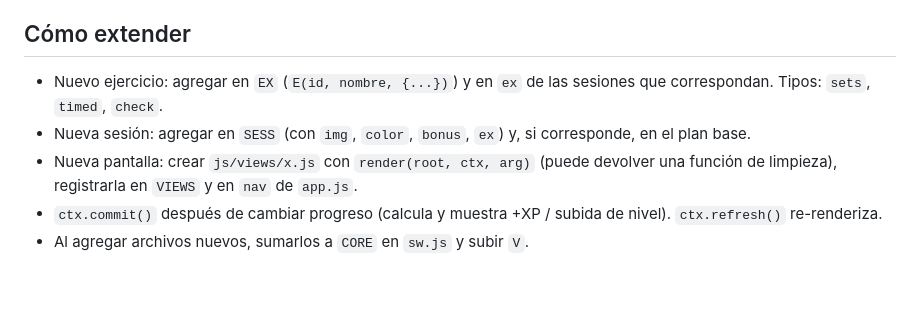
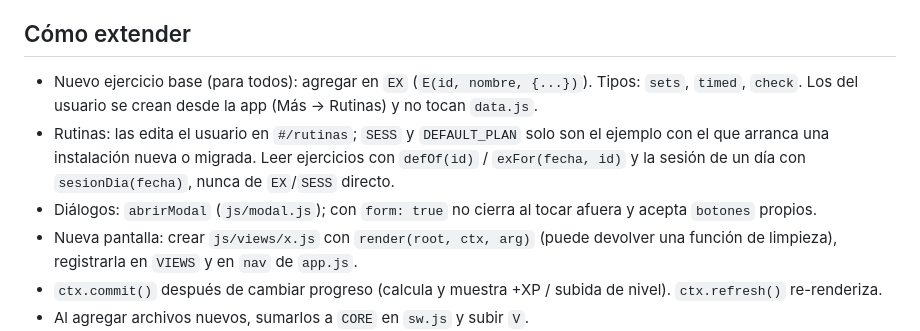
Before and after one commit to Redmouse7112/arise, a Markdown page: DESARROLLO.md, the part around one of its changes. Rendered like a GitHub page; blank space fills up the shorter version.

```diff
--- a/DESARROLLO.md
+++ b/DESARROLLO.md
@@ -54,8 +59,9 @@ img/                  WebP optimizados (sec-* emblemas, mus-* músculos)
 - **Sin penalizaciones.** Descansar suma XP. El usuario tiende a comer poco: la alerta de proteína baja (V2) debe ser amable.
 
 ## Cómo extender
-- Nuevo ejercicio: agregar en `EX` (`E(id, nombre, {...})`) y en `ex` de las sesiones que correspondan. Tipos: `sets`, `timed`, `check`.
-- Nueva sesión: agregar en `SESS` (con `img`, `color`, `bonus`, `ex`) y, si corresponde, en el plan base.
+- Nuevo ejercicio base (para todos): agregar en `EX` (`E(id, nombre, {...})`). Tipos: `sets`, `timed`, `check`. Los del usuario se crean desde la app (Más → Rutinas) y no tocan `data.js`.
+- Rutinas: las edita el usuario en `#/rutinas`; `SESS` y `DEFAULT_PLAN` solo son el ejemplo con el que arranca una instalación nueva o migrada. Leer ejercicios con `defOf(id)` / `exFor(fecha, id)` y la sesión de un día con `sesionDia(fecha)`, nunca de `EX`/`SESS` directo.
+- Diálogos: `abrirModal` (`js/modal.js`); con `form: true` no cierra al tocar afuera y acepta `botones` propios.
 - Nueva pantalla: crear `js/views/x.js` con `render(root, ctx, arg)` (puede devolver una función de limpieza), registrarla en `VIEWS` y en `nav` de `app.js`.
 - `ctx.commit()` después de cambiar progreso (calcula y muestra +XP / subida de nivel). `ctx.refresh()` re-renderiza.
 - Al agregar archivos nuevos, sumarlos a `CORE` en `sw.js` y subir `V`.
```
Also changed, not shown: other parts of DESARROLLO.md (+15 -7 lines).
